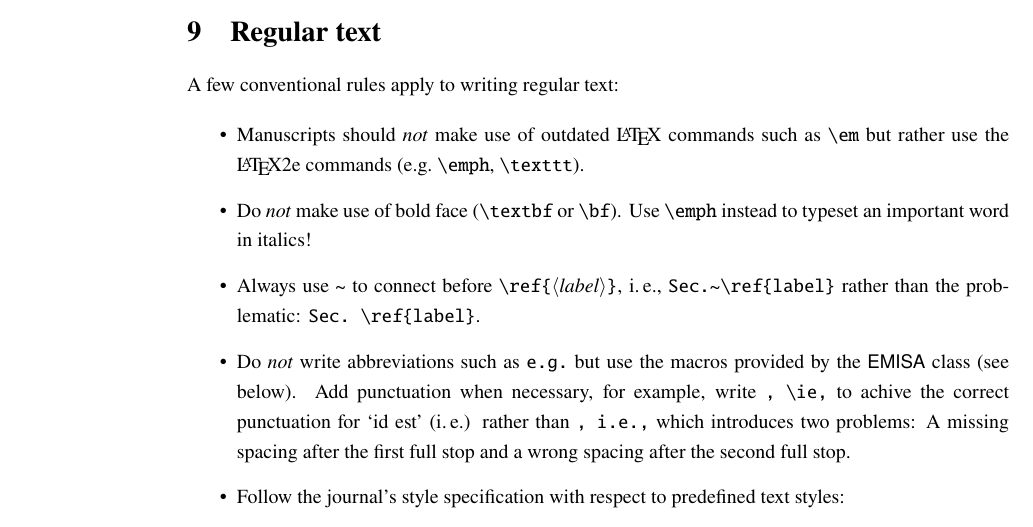
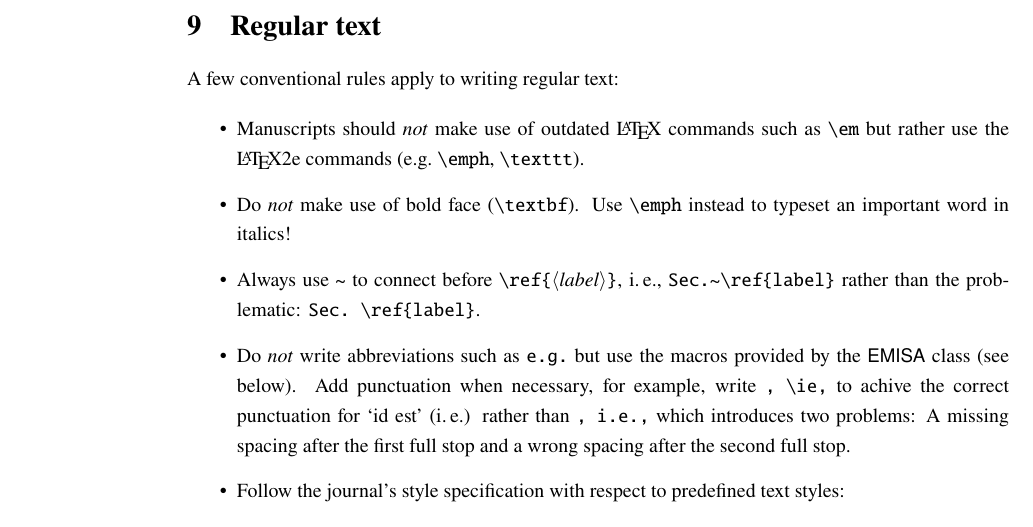
Before and after one commit to gi-ev/emisa-latex-package, a LaTeX document (emisa-author-instructions-ltxdoc.tex): part of page 3 of 6, cut so that both start at the same text. Compiled offline with pdfLaTeX.

Commit message:
removed \bf

```diff
--- a/emisa-author-instructions-ltxdoc.tex
+++ b/emisa-author-instructions-ltxdoc.tex
@@ -184,7 +184,7 @@ A few conventional rules apply to writing regular text:
 \item Manuscripts should \emph{not} make use of outdated \LaTeX{} commands such as \verb|\em| but rather use the \LaTeX2e\ commands (e.g.\ \verb|\emph|, \verb|\texttt|).
 
 
-\item Do \emph{not} make use of bold face (\cs{textbf} or \cs{bf}). Use \cs{emph} instead to typeset an important word in italics!
+\item Do \emph{not} make use of bold face (\cs{textbf}). Use \cs{emph} instead to typeset an important word in italics!
 
 \item Always use \verb|~| to connect before \cs{ref}\marg{label}, i.\,e.,\ \verb|Sec.~\ref{label}| rather than the problematic: \verb|Sec. \ref{label}|.
 
```
Also changed, not shown: emisa-author-instructions-ltxdoc.pdf (added).
